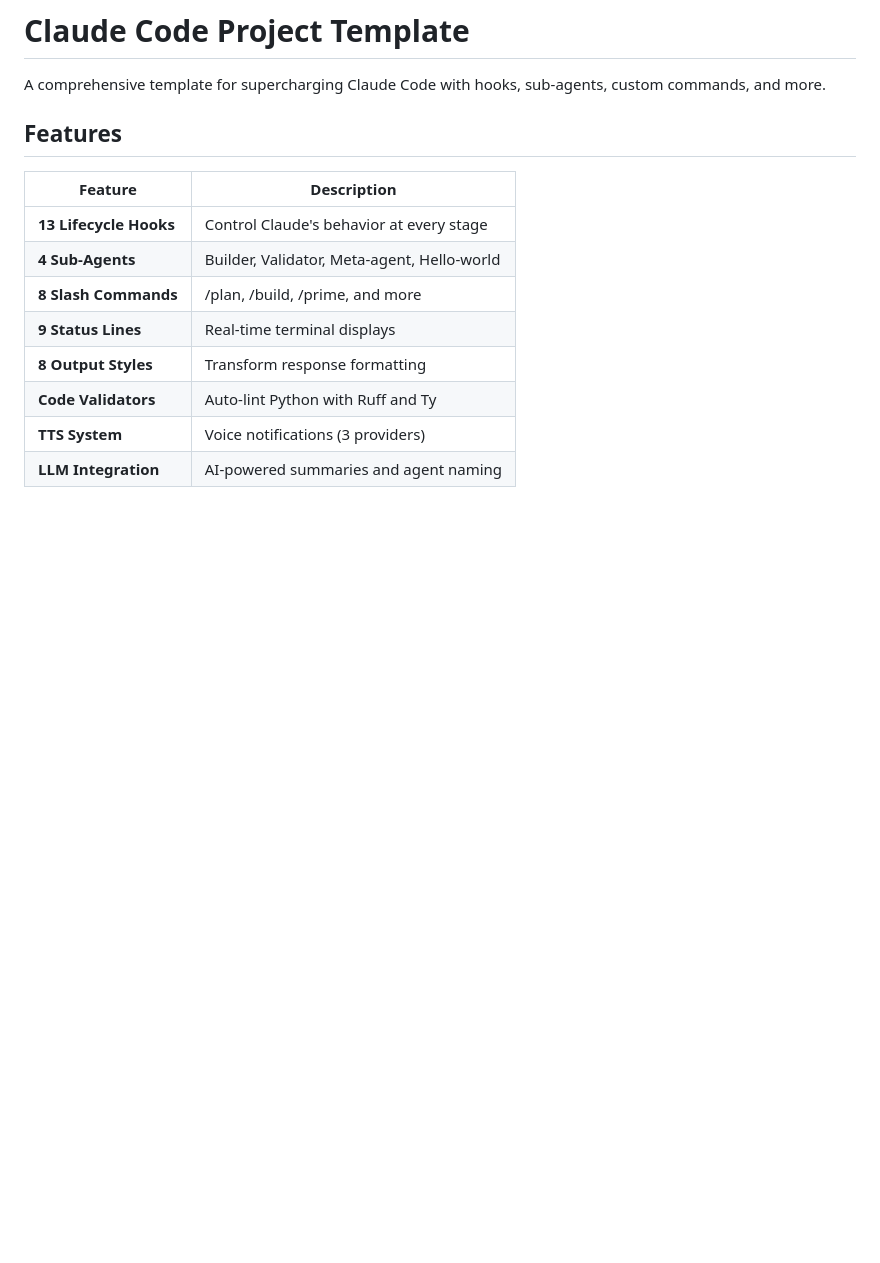
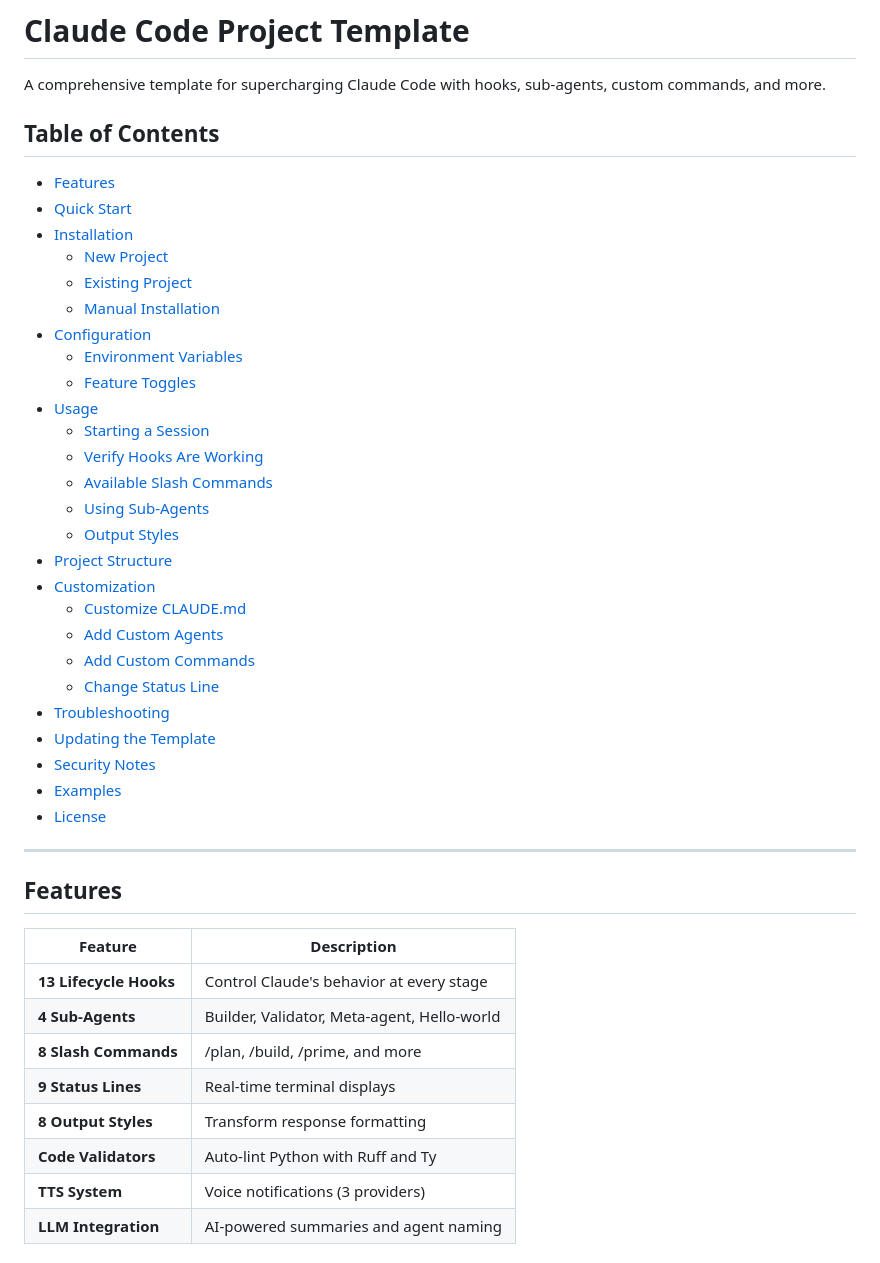
Before and after one commit to rnd-southerniot/claude-hook-template, a Markdown page: README.md, the part around the change. Rendered like a GitHub page; blank space fills up the shorter version.

Commit message:
Add table of contents to README
Co-Authored-By: Claude Opus 4.5 <noreply@anthropic.com>

```diff
--- a/README.md
+++ b/README.md
@@ -1,6 +1,37 @@
 # Claude Code Project Template
 
 A comprehensive template for supercharging Claude Code with hooks, sub-agents, custom commands, and more.
+
+## Table of Contents
+
+- [Features](#features)
+- [Quick Start](#quick-start)
+- [Installation](#installation)
+  - [New Project](#option-1-new-project)
+  - [Existing Project](#option-2-existing-project)
+  - [Manual Installation](#manual-installation-existing-project)
+- [Configuration](#configuration)
+  - [Environment Variables](#environment-variables)
+  - [Feature Toggles](#feature-toggles)
+- [Usage](#usage)
+  - [Starting a Session](#starting-a-session)
+  - [Verify Hooks Are Working](#verify-hooks-are-working)
+  - [Available Slash Commands](#available-slash-commands)
+  - [Using Sub-Agents](#using-sub-agents)
+  - [Output Styles](#output-styles)
+- [Project Structure](#project-structure)
+- [Customization](#customization)
+  - [Customize CLAUDE.md](#customize-claudemd)
+  - [Add Custom Agents](#add-custom-agents)
+  - [Add Custom Commands](#add-custom-commands)
+  - [Change Status Line](#change-status-line)
+- [Troubleshooting](#troubleshooting)
+- [Updating the Template](#updating-the-template)
+- [Security Notes](#security-notes)
+- [Examples](#examples)
+- [License](#license)
+
+---
 
 ## Features
 
```
